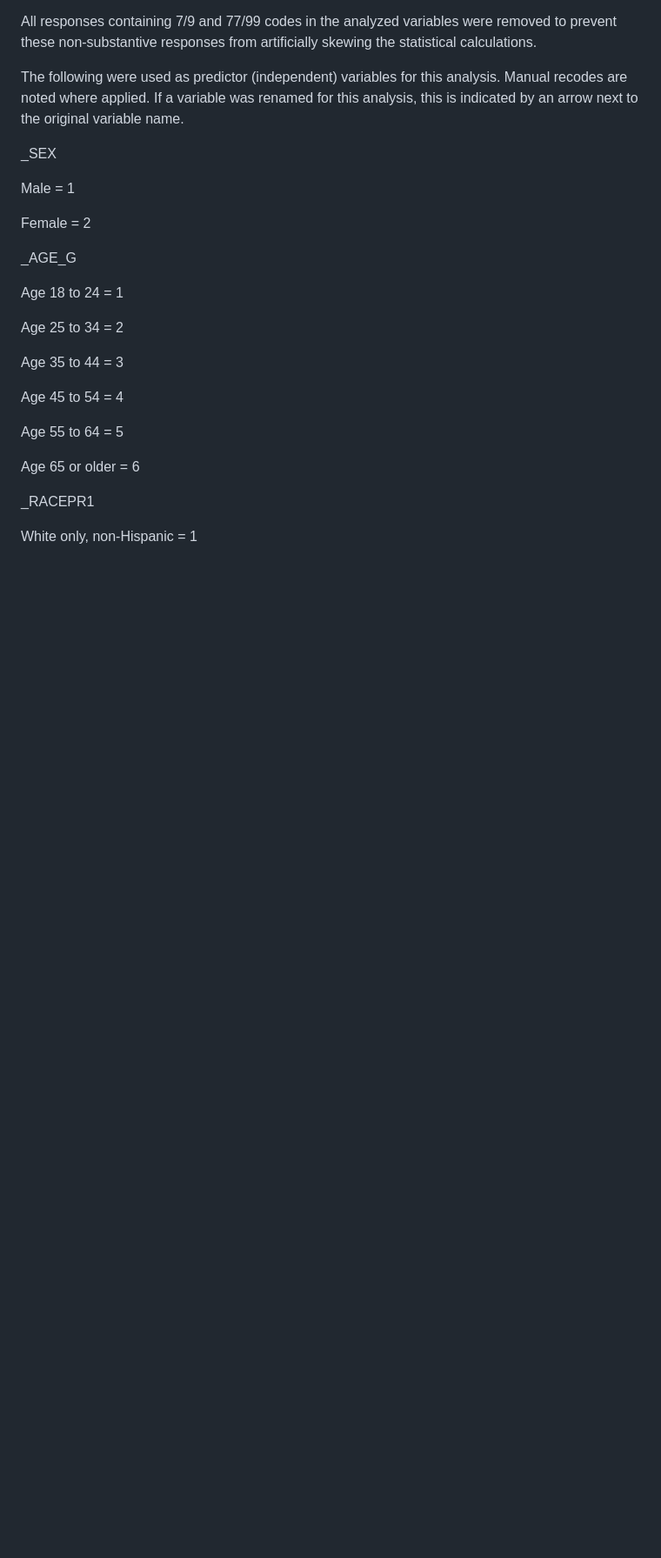
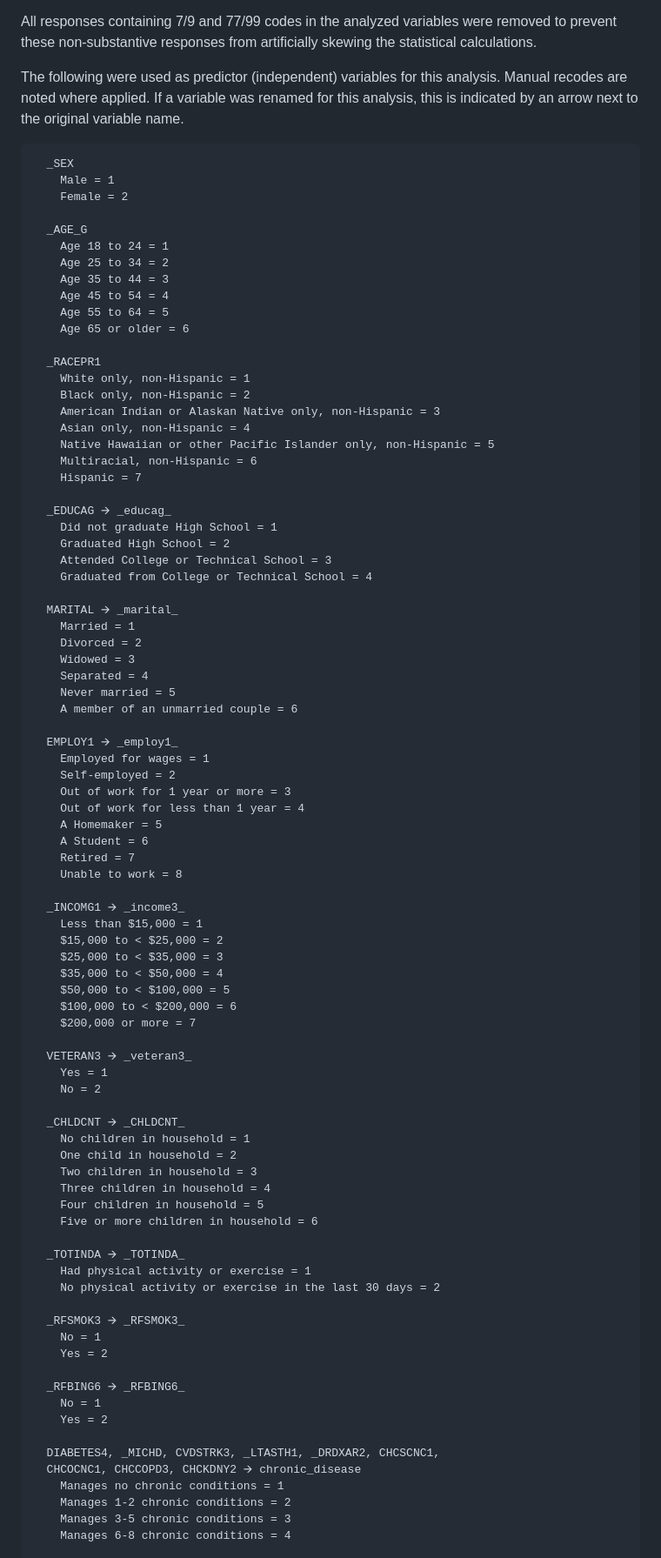
Before and after one commit to ncssm/morgantonscientific2025, a Markdown page: papers/chintapalli/article.md, the part around the change printed below. Shown: that part at 87% size. Rendered like a GitHub page; blank space fills up the shorter version.

Commit message:
Pasted most updated article.md file

````diff
--- a/papers/chintapalli/article.md
+++ b/papers/chintapalli/article.md
@@ -70,28 +73,89 @@ The CDC recodes responses to make analysis more straightforward. For yes/no and
 All responses containing 7/9 and 77/99 codes in the analyzed variables were removed to prevent these non-substantive responses from artificially skewing the statistical calculations.
 
 The following were used as predictor (independent) variables for this analysis. Manual recodes are noted where applied. If a variable was renamed for this analysis, this is indicated by an arrow next to the original variable name.
+```
+  _SEX
+    Male = 1
+    Female = 2
 
-  \_SEX
+  _AGE_G
+    Age 18 to 24 = 1
+    Age 25 to 34 = 2
+    Age 35 to 44 = 3
+    Age 45 to 54 = 4
+    Age 55 to 64 = 5
+    Age 65 or older = 6
 
-  Male \= 1
+  _RACEPR1
+    White only, non-Hispanic = 1
+    Black only, non-Hispanic = 2
+    American Indian or Alaskan Native only, non-Hispanic = 3
+    Asian only, non-Hispanic = 4
+    Native Hawaiian or other Pacific Islander only, non-Hispanic = 5
+    Multiracial, non-Hispanic = 6
+    Hispanic = 7
 
-  Female \= 2
+  _EDUCAG 🡪 _educag_
+    Did not graduate High School = 1
+    Graduated High School = 2
+    Attended College or Technical School = 3
+    Graduated from College or Technical School = 4
 
-  \_AGE\_G
+  MARITAL 🡪 _marital_
+    Married = 1
+    Divorced = 2
+    Widowed = 3
+    Separated = 4
+    Never married = 5
+    A member of an unmarried couple = 6
 
-  Age 18 to 24 \= 1
+  EMPLOY1 🡪 _employ1_
+    Employed for wages = 1
+    Self-employed = 2
+    Out of work for 1 year or more = 3
+    Out of work for less than 1 year = 4
+    A Homemaker = 5
+    A Student = 6
+    Retired = 7
+    Unable to work = 8
 
-  Age 25 to 34 \= 2
+  _INCOMG1 🡪 _income3_
+    Less than $15,000 = 1
+    $15,000 to < $25,000 = 2
+    $25,000 to < $35,000 = 3
+    $35,000 to < $50,000 = 4
+    $50,000 to < $100,000 = 5
+    $100,000 to < $200,000 = 6
+    $200,000 or more = 7
 
-  Age 35 to 44 \= 3
+  VETERAN3 🡪 _veteran3_
+    Yes = 1
+    No = 2
 
-  Age 45 to 54 \= 4
+  _CHLDCNT 🡪 _CHLDCNT_
+    No children in household = 1
+    One child in household = 2
+    Two children in household = 3
+    Three children in household = 4
+    Four children in household = 5
+    Five or more children in household = 6
 
-  Age 55 to 64 \= 5
+  _TOTINDA 🡪 _TOTINDA_
+    Had physical activity or exercise = 1
+    No physical activity or exercise in the last 30 days = 2
 
-  Age 65 or older \= 6
+  _RFSMOK3 🡪 _RFSMOK3_
+    No = 1
+    Yes = 2
 
-  \_RACEPR1
+  _RFBING6 🡪 _RFBING6_
+    No = 1
+    Yes = 2
 
-  White only, non-Hispanic \= 1
+  DIABETES4, _MICHD, CVDSTRK3, _LTASTH1, _DRDXAR2, CHCSCNC1,
+  CHCOCNC1, CHCCOPD3, CHCKDNY2 🡪 chronic_disease
+    Manages no chronic conditions = 1
+    Manages 1-2 chronic conditions = 2
+    Manages 3-5 chronic conditions = 3
+    Manages 6-8 chronic conditions = 4
 
````
Also changed, not shown: other parts of papers/chintapalli/article.md (+39 -163 lines).
